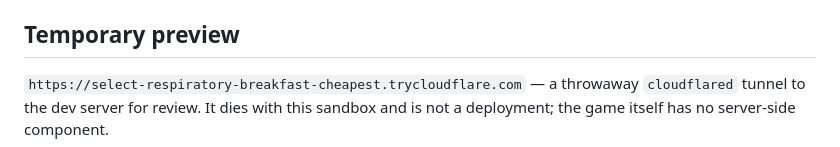
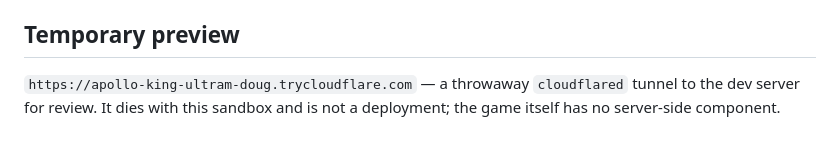
Before and after one commit to smoki99/vibecode-snake-game, a Markdown page: README.md, the part around the change. GitHub-like rendering.

Commit message:
docs: preview link -> redeployed tunnel (apollo-king-ultram-doug)

```diff
--- a/README.md
+++ b/README.md
@@ -138,6 +138,6 @@ the key arrived and was processed, without excusing any behaviour the assertions
 
 ## Temporary preview
 
-`https://select-respiratory-breakfast-cheapest.trycloudflare.com` — a throwaway `cloudflared`
+`https://apollo-king-ultram-doug.trycloudflare.com` — a throwaway `cloudflared`
 tunnel to the dev server for review. It dies with this sandbox and is not a deployment; the game
 itself has no server-side component.
```
Also changed, not shown: SUMMARY.md (+1 -1 lines).
